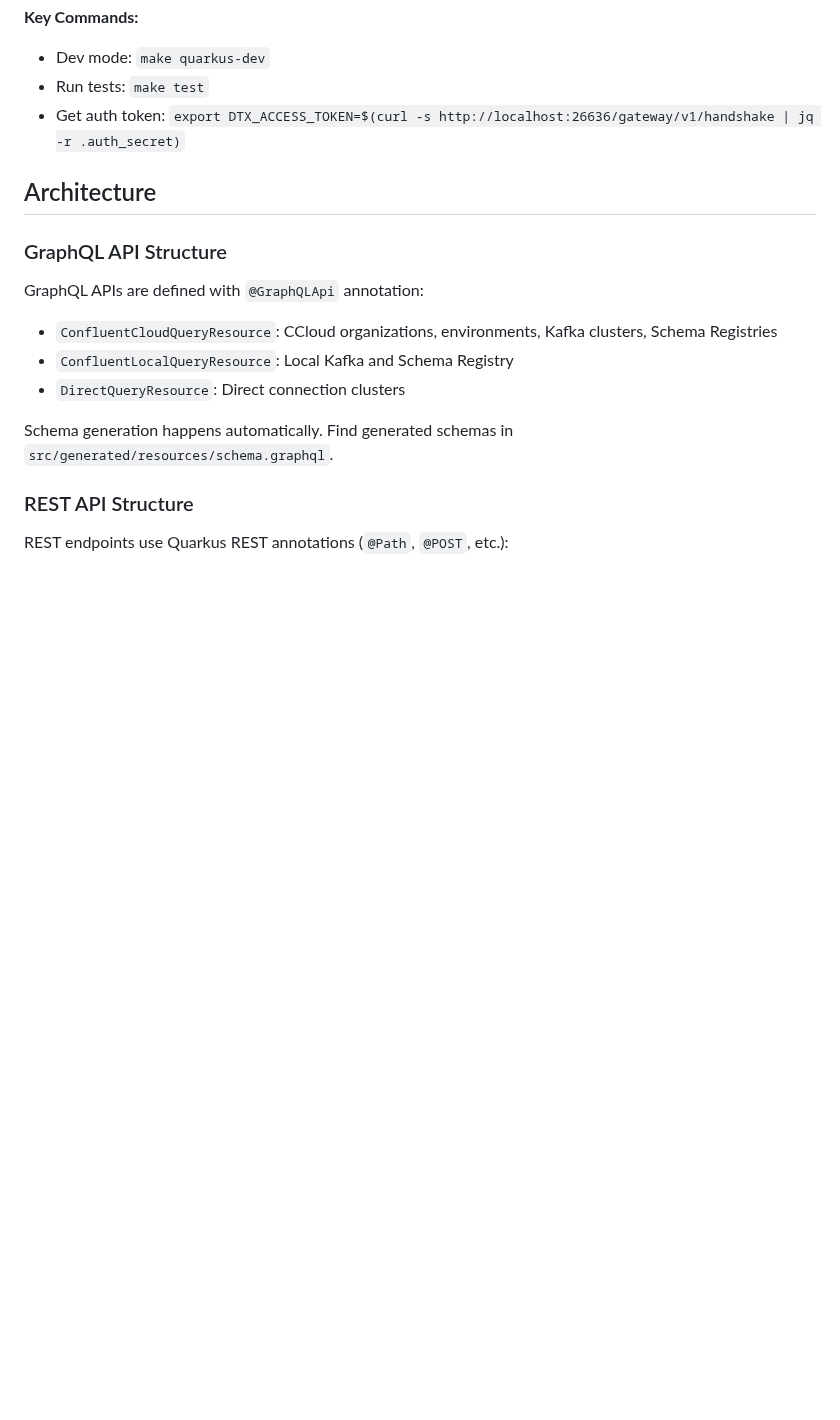
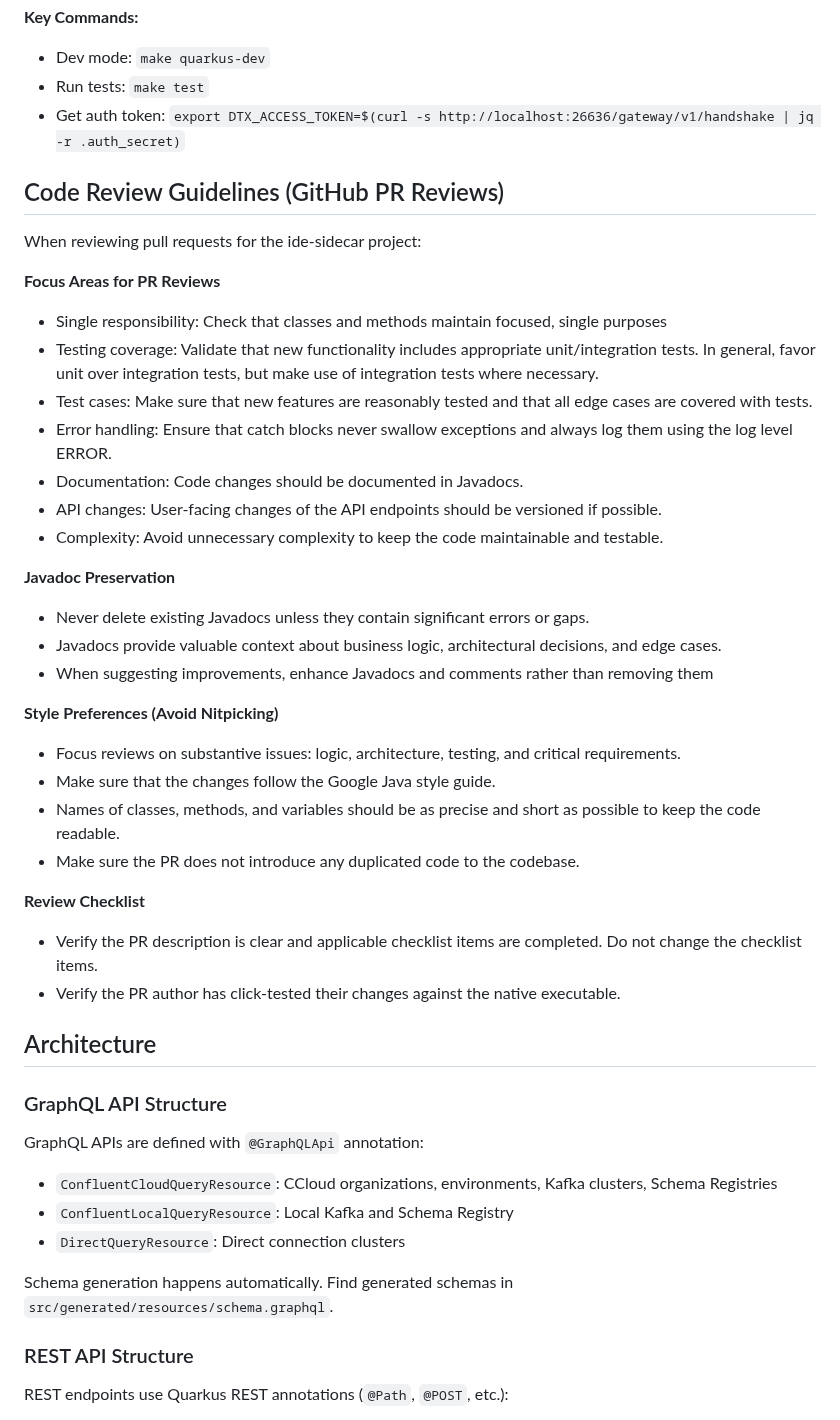
Before and after one commit to confluentinc/ide-sidecar, a Markdown page: .github/copilot-instructions.md, the part around the change. GitHub-like rendering; blank space fills up the shorter version.

Commit message:
update: add review guidelines

```diff
--- a/.github/copilot-instructions.md
+++ b/.github/copilot-instructions.md
@@ -23,6 +23,35 @@ IDE Sidecar is a **Java 21 Quarkus application** that serves as the backend for
 - Dev mode: `make quarkus-dev`
 - Run tests: `make test`
 - Get auth token: `export DTX_ACCESS_TOKEN=$(curl -s http://localhost:26636/gateway/v1/handshake | jq -r .auth_secret)`
+
+## Code Review Guidelines (GitHub PR Reviews)
+
+When reviewing pull requests for the ide-sidecar project:
+
+**Focus Areas for PR Reviews**
+
+- Single responsibility: Check that classes and methods maintain focused, single purposes
+- Testing coverage: Validate that new functionality includes appropriate unit/integration tests. In general, favor unit over integration tests, but make use of integration tests where necessary.
+- Test cases: Make sure that new features are reasonably tested and that all edge cases are covered with tests.
+- Error handling: Ensure that catch blocks never swallow exceptions and always log them using the log level ERROR.
+- Documentation: Code changes should be documented in Javadocs.
+- API changes: User-facing changes of the API endpoints should be versioned if possible.
+- Complexity: Avoid unnecessary complexity to keep the code maintainable and testable.
+
+**Javadoc Preservation**
+- Never delete existing Javadocs unless they contain significant errors or gaps.
+- Javadocs provide valuable context about business logic, architectural decisions, and edge cases.
+- When suggesting improvements, enhance Javadocs and comments rather than removing them
+
+**Style Preferences (Avoid Nitpicking)**
+- Focus reviews on substantive issues: logic, architecture, testing, and critical requirements.
+- Make sure that the changes follow the Google Java style guide.
+- Names of classes, methods, and variables should be as precise and short as possible to keep the code readable.
+- Make sure the PR does not introduce any duplicated code to the codebase.
+
+**Review Checklist**
+- Verify the PR description is clear and applicable checklist items are completed. Do not change the checklist items.
+- Verify the PR author has click-tested their changes against the native executable.
 
 ## Architecture
 
```
